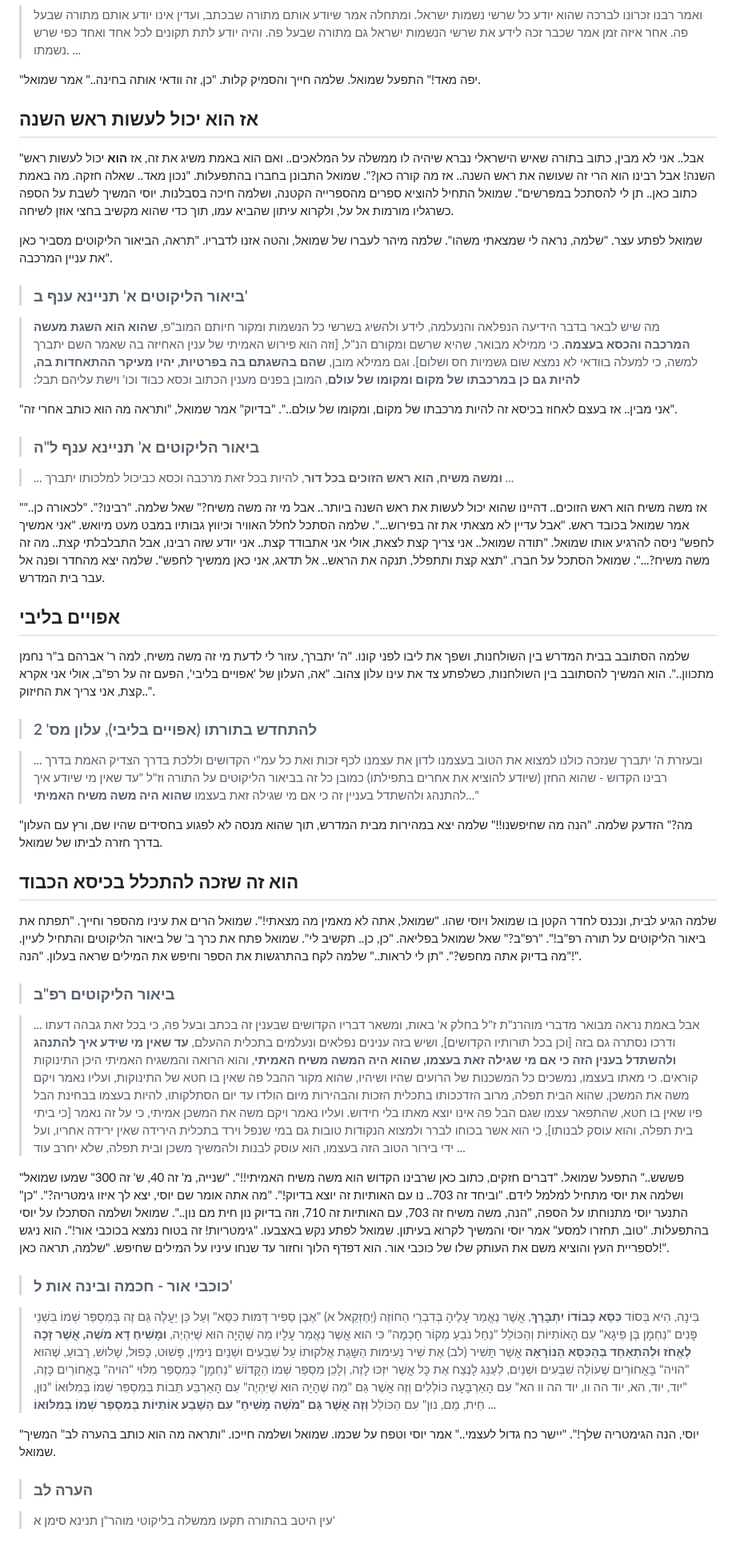
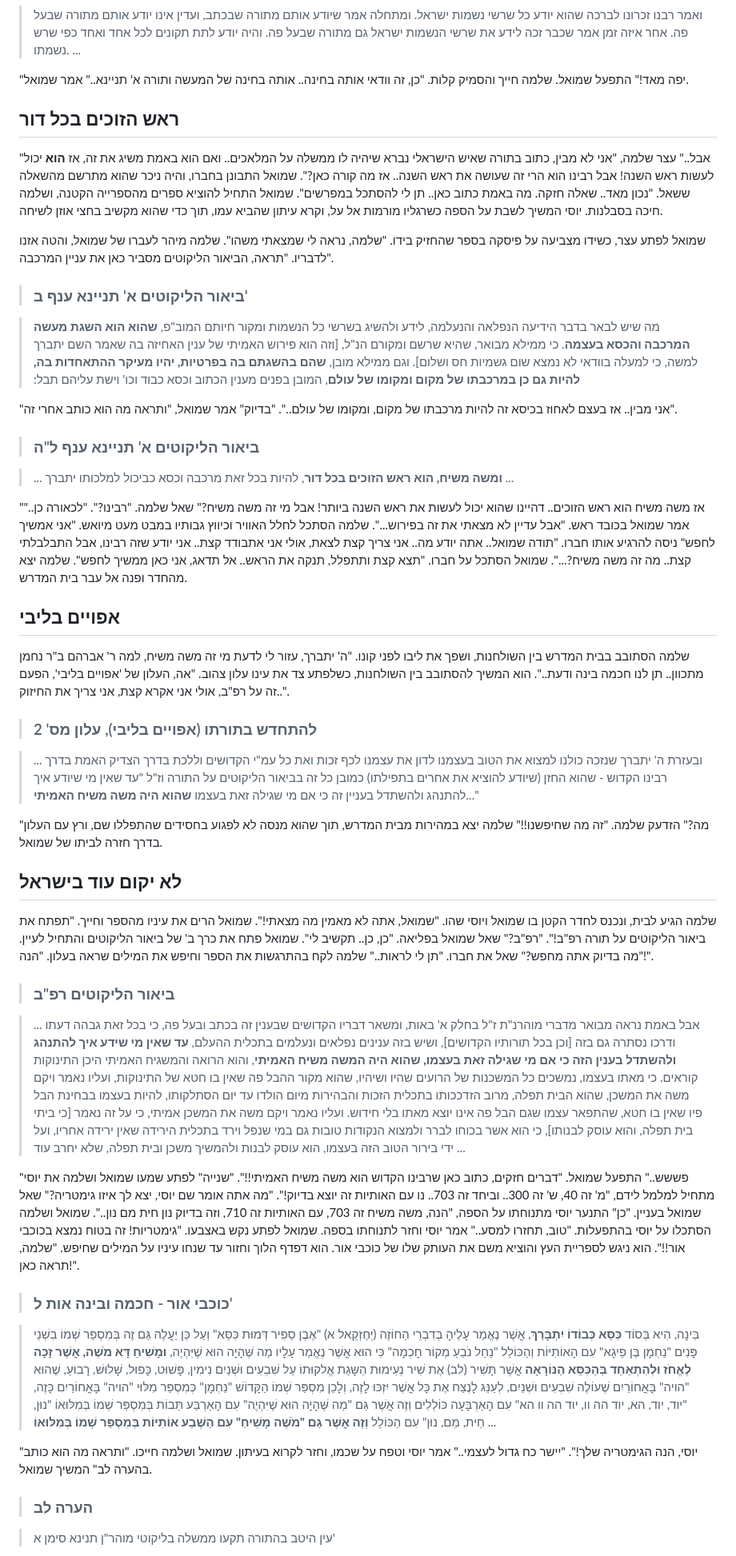
Before and after one commit to david-hoze/torah-writing, a Markdown page: uman-rosh-hashana/taaluma/taaluma-6.md, the part around one of its changes. Shown at 80% size. Rendered like a GitHub page.

```diff
--- a/uman-rosh-hashana/taaluma/taaluma-6.md
+++ b/uman-rosh-hashana/taaluma/taaluma-6.md
@@ -58,13 +58,13 @@
 
 >ואמר רבנו זכרונו לברכה שהוא יודע כל שרשי נשמות ישראל. ומתחלה אמר שיודע אותם מתורה שבכתב, ועדין אינו יודע אותם מתורה שבעל פה. אחר איזה זמן אמר שכבר זכה לידע את שרשי הנשמות ישראל גם מתורה שבעל פה. והיה יודע לתת תקונים לכל אחד ואחד כפי שרש נשמתו. ...
 
-"יפה מאד!" התפעל שמואל. שלמה חייך והסמיק קלות. "כן, זה וודאי אותה בחינה.." אמר שמואל.
+"יפה מאד!" התפעל שמואל. שלמה חייך והסמיק קלות. "כן, זה וודאי אותה בחינה.. אותה בחינה של המעשה ותורה א' תניינא.." אמר שמואל.
 
-## אז הוא יכול לעשות ראש השנה
+## ראש הזוכים בכל דור
 
-"אבל.. אני לא מבין, כתוב בתורה שאיש הישראלי נברא שיהיה לו ממשלה על המלאכים.. ואם הוא באמת משיג את זה, אז **הוא** יכול לעשות ראש השנה! אבל רבינו הוא הרי זה שעושה את ראש השנה.. אז מה קורה כאן?". שמואל התבונן בחברו בהתפעלות. "נכון מאד.. שאלה חזקה. מה באמת כתוב כאן.. תן לי להסתכל במפרשים". שמואל התחיל להוציא ספרים מהספרייה הקטנה, ושלמה חיכה בסבלנות. יוסי המשיך לשבת על הספה כשרגליו מורמות אל על, ולקרוא עיתון שהביא עמו, תוך כדי שהוא מקשיב בחצי אוזן לשיחה.
+"אבל.." עצר שלמה, "אני לא מבין, כתוב בתורה שאיש הישראלי נברא שיהיה לו ממשלה על המלאכים.. ואם הוא באמת משיג את זה, אז **הוא** יכול לעשות ראש השנה! אבל רבינו הוא הרי זה שעושה את ראש השנה.. אז מה קורה כאן?". שמואל התבונן בחברו, והיה ניכר שהוא מתרשם מהשאלה ששאל. "נכון מאד.. שאלה חזקה. מה באמת כתוב כאן.. תן לי להסתכל במפרשים". שמואל התחיל להוציא ספרים מהספרייה הקטנה, ושלמה חיכה בסבלנות. יוסי המשיך לשבת על הספה כשרגליו מורמות אל על, וקרא עיתון שהביא עמו, תוך כדי שהוא מקשיב בחצי אוזן לשיחה.
 
-שמואל לפתע עצר. "שלמה, נראה לי שמצאתי משהו". שלמה מיהר לעברו של שמואל, והטה אזנו לדבריו. "תראה, הביאור הליקוטים מסביר כאן את עניין המרכבה".
+שמואל לפתע עצר, כשידו מצביעה על פיסקה בספר שהחזיק בידו. "שלמה, נראה לי שמצאתי משהו". שלמה מיהר לעברו של שמואל, והטה אזנו לדבריו. "תראה, הביאור הליקוטים מסביר כאן את עניין המרכבה".
 
 >### ביאור הליקוטים א' תניינא ענף ב'
 
@@ -76,33 +76,33 @@
 
 >... **ומשה משיח, הוא ראש הזוכים בכל דור**, להיות בכל זאת מרכבה וכסא כביכול למלכותו יתברך ...
 
-"אז משה משיח הוא ראש הזוכים.. דהיינו שהוא יכול לעשות את ראש השנה ביותר.. אבל מי זה משה משיח?" שאל שלמה. "רבינו?". "לכאורה כן.." אמר שמואל בכובד ראש. "אבל עדיין לא מצאתי את זה בפירוש...". שלמה הסתכל לחלל האוויר וכיווץ גבותיו במבט מעט מיואש. "אני אמשיך לחפש" ניסה להרגיע אותו שמואל. "תודה שמואל.. אני צריך קצת לצאת, אולי אני אתבודד קצת.. אני יודע שזה רבינו, אבל התבלבלתי קצת.. מה זה משה משיח?...". שמואל הסתכל על חברו. "תצא קצת ותתפלל, תנקה את הראש.. אל תדאג, אני כאן ממשיך לחפש". שלמה יצא מהחדר ופנה אל עבר בית המדרש.
+"אז משה משיח הוא ראש הזוכים.. דהיינו שהוא יכול לעשות את ראש השנה ביותר! אבל מי זה משה משיח?" שאל שלמה. "רבינו?". "לכאורה כן.." אמר שמואל בכובד ראש. "אבל עדיין לא מצאתי את זה בפירוש...". שלמה הסתכל לחלל האוויר וכיווץ גבותיו במבט מעט מיואש. "אני אמשיך לחפש" ניסה להרגיע אותו חברו. "תודה שמואל.. אתה יודע מה.. אני צריך קצת לצאת, אולי אני אתבודד קצת.. אני יודע שזה רבינו, אבל התבלבלתי קצת.. מה זה משה משיח?...". שמואל הסתכל על חברו. "תצא קצת ותתפלל, תנקה את הראש.. אל תדאג, אני כאן ממשיך לחפש". שלמה יצא מהחדר ופנה אל עבר בית המדרש.
 
 ## אפויים בליבי
 
-שלמה הסתובב בבית המדרש בין השולחנות, ושפך את ליבו לפני קונו. "ה' יתברך, עזור לי לדעת מי זה משה משיח, למה ר' אברהם ב"ר נחמן מתכוון..". הוא המשיך להסתובב בין השולחנות, כשלפתע צד את עינו עלון צהוב. "אה, העלון של 'אפויים בליבי', הפעם זה על רפ"ב, אולי אני אקרא קצת, אני צריך את החיזוק..".
+שלמה הסתובב בבית המדרש בין השולחנות, ושפך את ליבו לפני קונו. "ה' יתברך, עזור לי לדעת מי זה משה משיח, למה ר' אברהם ב"ר נחמן מתכוון.. תן לנו חכמה בינה ודעת..". הוא המשיך להסתובב בין השולחנות, כשלפתע צד את עינו עלון צהוב. "אה, העלון של 'אפויים בליבי', הפעם זה על רפ"ב, אולי אני אקרא קצת, אני צריך את החיזוק..".
 
 >### להתחדש בתורתו (אפויים בליבי), עלון מס' 2
 
 >... ובעזרת ה' יתברך שנזכה כולנו למצוא את הטוב בעצמנו לדון את עצמנו לכף זכות ואת כל עמ"י הקדושים וללכת בדרך הצדיק האמת בדרך רבינו הקדוש - שהוא החזן (שיודע להוציא את אחרים בתפילתו) כמובן כל זה בביאור הליקוטים על התורה וז"ל "עד שאין מי שיודע איך להתנהג ולהשתדל בעניין זה כי אם מי שגילה זאת בעצמו **שהוא היה משה משיח האמיתי**..."
 
-"מה?" הזדעק שלמה. "הנה מה שחיפשנו!!" שלמה יצא במהירות מבית המדרש, תוך שהוא מנסה לא לפגוע בחסידים שהיו שם, ורץ עם העלון בדרך חזרה לביתו של שמואל.
+"מה?" הזדעק שלמה. "זה מה שחיפשנו!!" שלמה יצא במהירות מבית המדרש, תוך שהוא מנסה לא לפגוע בחסידים שהתפללו שם, ורץ עם העלון בדרך חזרה לביתו של שמואל.
 
-## הוא זה שזכה להתכלל בכיסא הכבוד
+## לא יקום עוד בישראל
 
-שלמה הגיע לבית, ונכנס לחדר הקטן בו שמואל ויוסי שהו. "שמואל, אתה לא מאמין מה מצאתי!". שמואל הרים את עיניו מהספר וחייך. "תפתח את ביאור הליקוטים על תורה רפ"ב!". "רפ"ב?" שאל שמואל בפליאה. "כן, כן.. תקשיב לי". שמואל פתח את כרך ב' של ביאור הליקוטים והתחיל לעיין. "מה בדיוק אתה מחפש?". "תן לי לראות.." שלמה לקח בהתרגשות את הספר וחיפש את המילים שראה בעלון. "הנה!".
+שלמה הגיע לבית, ונכנס לחדר הקטן בו שמואל ויוסי שהו. "שמואל, אתה לא מאמין מה מצאתי!". שמואל הרים את עיניו מהספר וחייך. "תפתח את ביאור הליקוטים על תורה רפ"ב!". "רפ"ב?" שאל שמואל בפליאה. "כן, כן.. תקשיב לי". שמואל פתח את כרך ב' של ביאור הליקוטים והתחיל לעיין. "מה בדיוק אתה מחפש?" שאל את חברו. "תן לי לראות.." שלמה לקח בהתרגשות את הספר וחיפש את המילים שראה בעלון. "הנה!".
 
 >### ביאור הליקוטים רפ"ב
 
 >... אבל באמת נראה מבואר מדברי מוהרנ"ת ז"ל בחלק א' באות, ומשאר דבריו הקדושים שבענין זה בכתב ובעל פה, כי בכל זאת גבהה דעתו ודרכו נסתרה גם בזה [וכן בכל תורותיו הקדושים], ושיש בזה ענינים נפלאים ונעלמים בתכלית ההעלם, **עד שאין מי שידע איך להתנהג ולהשתדל בענין הזה כי אם מי שגילה זאת בעצמו, שהוא היה המשה משיח האמיתי**, והוא הרואה והמשגיח האמיתי היכן התינוקות קוראים. כי מאתו בעצמו, נמשכים כל המשכנות של הרועים שהיו ושיהיו, שהוא מקור ההבל פה שאין בו חטא של התינוקות, ועליו נאמר ויקם משה את המשכן, שהוא הבית תפלה, מרוב הזדככותו בתכלית הזכות והבהירות מיום הולדו עד יום הסתלקותו, להיות בעצמו בבחינת הבל פיו שאין בו חטא, שהתפאר עצמו שגם הבל פה אינו יוצא מאתו בלי חידוש. ועליו נאמר ויקם משה את המשכן אמיתי, כי על זה נאמר [כי ביתי בית תפלה, והוא עוסק לבנותו], כי הוא אשר בכוחו לברר ולמצוא הנקודות טובות גם במי שנפל וירד בתכלית הירידה שאין ירידה אחריו, ועל ידי בירור הטוב הזה בעצמו, הוא עוסק לבנות ולהמשיך משכן ובית תפלה, שלא יחרב עוד ...
 
-"פששש.." התפעל שמואל. "דברים חזקים, כתוב כאן שרבינו הקדוש הוא משה משיח האמיתי!!". "שנייה, מ' זה 40, ש' זה 300" שמעו שמואל ושלמה את יוסי מתחיל למלמל לידם. "וביחד זה 703.. נו עם האותיות זה יוצא בדיוק!". "מה אתה אומר שם יוסי, יצא לך איזו גימטריה?". "כן" התנער יוסי מתנוחתו על הספה, "הנה, משה משיח זה 703, עם האותיות זה 710, וזה בדיוק נון חית מם נון..". שמואל ושלמה הסתכלו על יוסי בהתפעלות. "טוב, תחזרו למסע" אמר יוסי והמשיך לקרוא בעיתון. שמואל לפתע נקש באצבעו. "גימטריות! זה בטוח נמצא בכוכבי אור!". הוא ניגש לספריית העץ והוציא משם את העותק שלו של כוכבי אור. הוא דפדף הלוך וחזור עד שנחו עיניו על המילים שחיפש. "שלמה, תראה כאן!".
+"פששש.." התפעל שמואל. "דברים חזקים, כתוב כאן שרבינו הקדוש הוא משה משיח האמיתי!!". "שנייה" לפתע שמעו שמואל ושלמה את יוסי מתחיל למלמל לידם, "מ' זה 40, ש' זה 300.. וביחד זה 703.. נו עם האותיות זה יוצא בדיוק!". "מה אתה אומר שם יוסי, יצא לך איזו גימטריה?" שאל שמואל בעניין. "כן" התנער יוסי מתנוחתו על הספה, "הנה, משה משיח זה 703, עם האותיות זה 710, וזה בדיוק נון חית מם נון..". שמואל ושלמה הסתכלו על יוסי בהתפעלות. "טוב, תחזרו למסע.." אמר יוסי וחזר לתנוחתו בספה. שמואל לפתע נקש באצבעו. "גימטריות! זה בטוח נמצא בכוכבי אור!!". הוא ניגש לספריית העץ והוציא משם את העותק שלו של כוכבי אור. הוא דפדף הלוך וחזור עד שנחו עיניו על המילים שחיפש. "שלמה, תראה כאן!".
 
 >### כוכבי אור - חכמה ובינה אות ל'
 
 >בִּינָה, הִיא בְּסוֹד **כִּסֵּא כְּבוֹדוֹ יִתְבָּרַךְ**, אֲשֶׁר נֶאֱמַר עָלֶיהָ בְּדִבְרֵי הַחוֹזֶה (יְחֶזְקֵאל א) "אֶבֶן סַפִּיר דְּמוּת כִּסֵּא" וְעַל כֵּן יַעֲלֶה גַּם זֶה בְּמִסְפַּר שְׁמוֹ בִּשְׁנֵי פָּנִים "נַחְמָן בֶּן פֵיגָא" עִם הָאוֹתִיּוֹת וְהַכּוֹלֵל "נַחַל נֹבֵעַ מְקוֹר חָכְמָה" כִּי הוּא אֲשֶׁר נֶאֱמַר עָלָיו מַה שֶּׁהָיָה הוּא שֶׁיִּהְיֶה, **וּמָשִׁיחַ דָּא מֹשֶׁה, אֲשֶׁר זָכָה לֶאֱחֹז וּלְהִתְאַחֵד בְּהַכִּסֵּא הַנּוֹרָאָה** אֲשֶׁר תָּשִׁיר (לב) אֶת שִׁיר נְעִימוּת הַשָּגַת אֱלקוּתוֹ עַל שִׁבְעִים וּשְׁנַיִם נִימִין, פָּשׁוּט, כָּפוּל, שָׁלוּשׁ, רָבוּעַ, שֶׁהוּא "הויה" בָּאֲחוֹרַיִם שֶׁעוֹלֶה שִׁבְעִים וּשְׁנַיִם, לְעַנֵּג לָנֶצַח אֶת כָּל אֲשֶׁר יִזְכּוּ לָזֶה, וְלָכֵן מִסְפַּר שְׁמוֹ הַקָּדוֹשׁ "נַחְמָן" כְּמִסְפַּר מִלּוּי "הויה" בָּאֲחוֹרַיִם כָּזֶה, "יוד, יוד, הא, יוד הה וו, יוד הה וו הא" עִם הָאַרְבָּעָה כּוֹלְלִים וְזֶה אֲשֶׁר גַּם "מַה שֶּׁהָיָה הוּא שֶׁיִּהְיֶה" עִם הָאַרְבַּע תֵּבוֹת בְּמִסְפַּר שְׁמוֹ בְּמִלּוּאוֹ "נוּן, חֵית, מֵם, נוּן" עִם הַכּוֹלֵל **וְזֶה אֲשֶׁר גַּם "מֹשֶׁה מָשִׁיחַ" עִם הַשֶּׁבַע אוֹתִיּוֹת בְּמִסְפַּר שְׁמוֹ בְּמִלּוּאוֹ** ...
 
-"יוסי, הנה הגימטריה שלך!". "יישר כח גדול לעצמי.." אמר יוסי וטפח על שכמו. שמואל ושלמה חייכו. "ותראה מה הוא כותב בהערה לב" המשיך שמואל.
+"יוסי, הנה הגימטריה שלך!". "יישר כח גדול לעצמי.." אמר יוסי וטפח על שכמו, וחזר לקרוא בעיתון. שמואל ושלמה חייכו. "ותראה מה הוא כותב בהערה לב" המשיך שמואל.
 
 >### הערה לב
 
```
Also changed, not shown: other parts of uman-rosh-hashana/taaluma/taaluma-6.md (+24 -24 lines).
